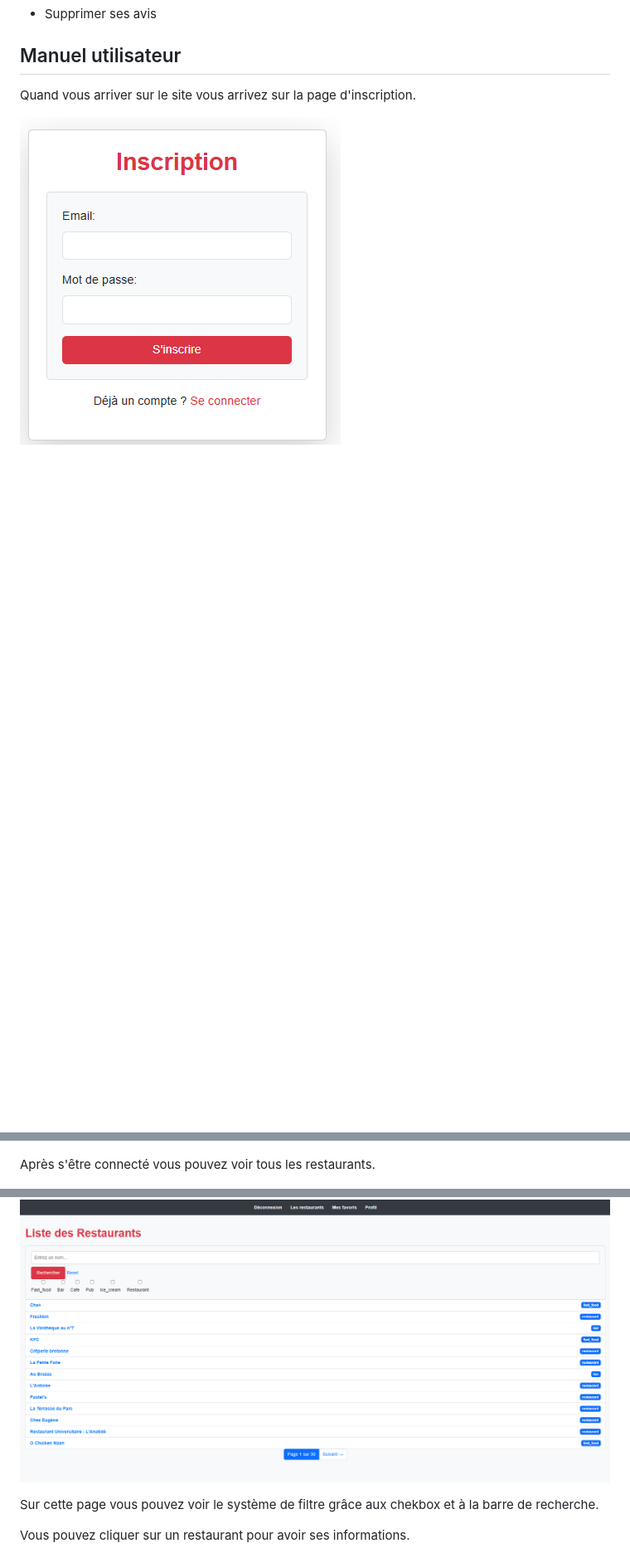
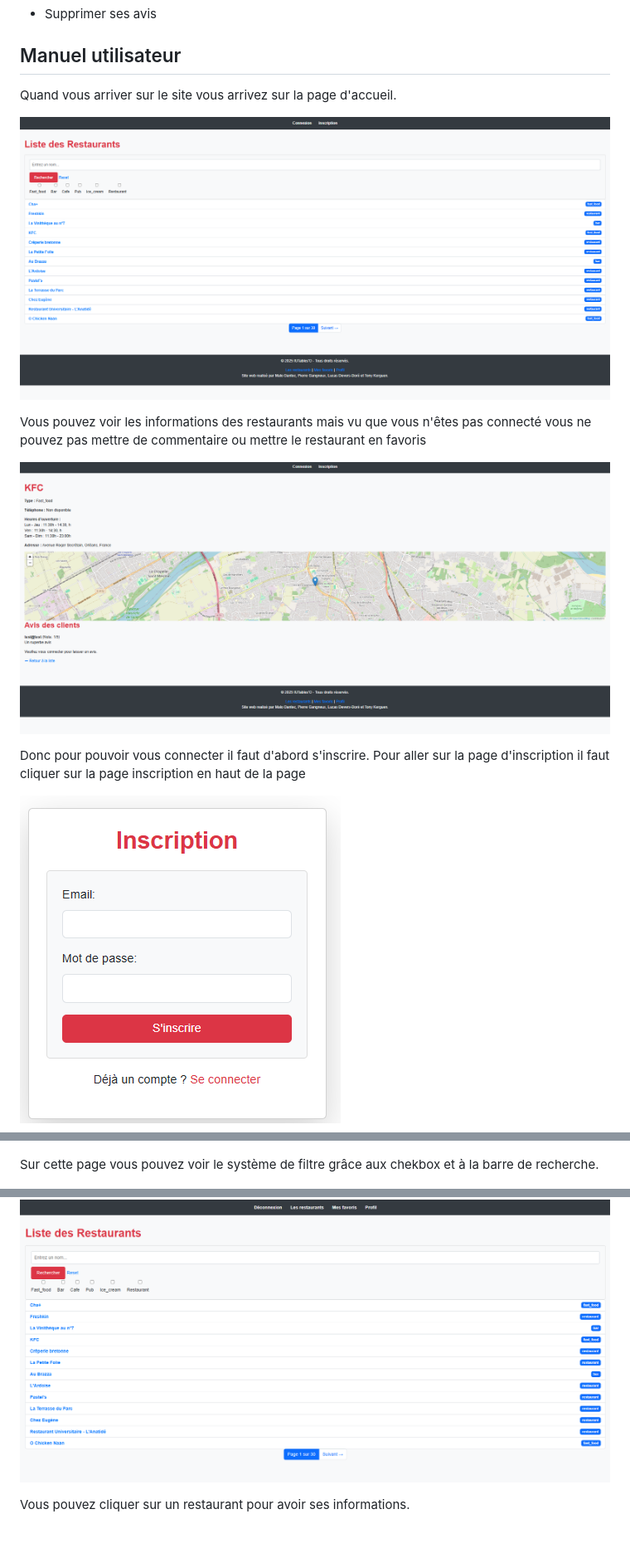
Before and after one commit to Malo-Dantec/SAE_PHP, a Markdown page: README.md, 3 parts joined by grey strips. Shown: that part at 83% size. Rendered like a GitHub page; pictures changed too: Image/accueil_paslog.png (added), Image/pas_connecte.png (added); blank space fills up the shorter version.

Commit message:
modif manuel utilisateur

```diff
--- a/README.md
+++ b/README.md
@@ -28,7 +28,16 @@ Voici la liste de toutes les fonctionnalités de notre site.
 
 ## Manuel utilisateur
 
-Quand vous arriver sur le site vous arrivez sur la page d'inscription.
+Quand vous arriver sur le site vous arrivez sur la page d'accueil.
+
+![alt text](/Image/accueil_paslog.png)
+
+
+Vous pouvez voir les informations des restaurants mais vu que vous n'êtes pas connecté vous ne pouvez pas mettre de commentaire ou mettre le restaurant en favoris
+
+![alt text](/Image/pas_connecte.png)
+
+Donc pour pouvoir vous connecter il faut d'abord s'inscrire. Pour aller sur la page d'inscription il faut cliquer sur la page inscription en haut de la page
 
 ![alt text](Image/inscription.png)
 
@@ -36,11 +45,11 @@ Une fois inscrit cela vous enmène sur la page de connexion.
 
 ![alt text](Image/connexion.png)
 
-Après s'être connecté vous pouvez voir tous les restaurants.
+
+Sur cette page vous pouvez voir le système de filtre grâce aux chekbox et à la barre de recherche.
 
 ![alt text](/Image/accueil.png)
 
-Sur cette page vous pouvez voir le système de filtre grâce aux chekbox et à la barre de recherche.
 
 Vous pouvez cliquer sur un restaurant pour avoir ses informations.
 
```
